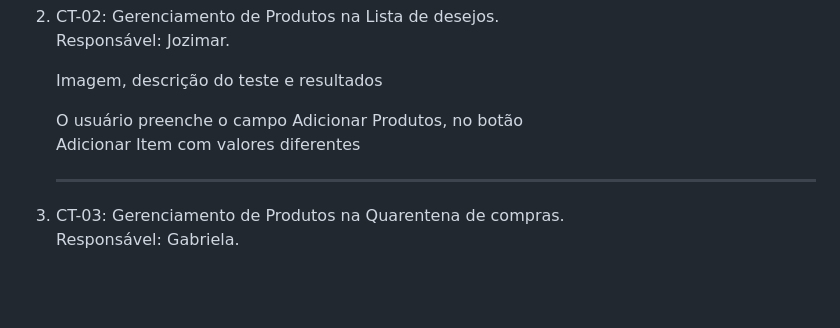
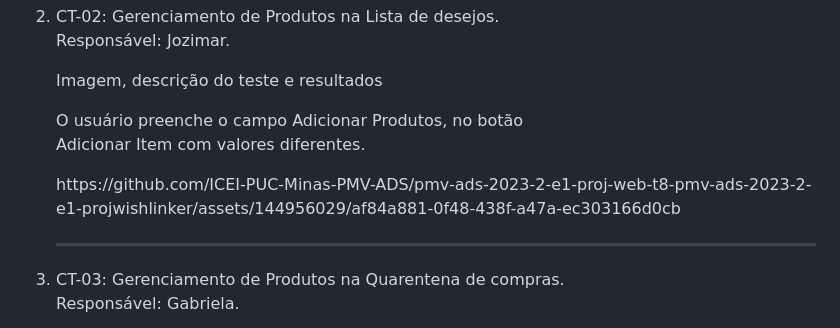
Before and after one commit to ICEI-PUC-Minas-PMV-ADS/pmv-ads-2023-2-e1-proj-web-t8-pmv-ads-2023-2-e1-projwishlinker, a Markdown page: documentos/08-Registro de Testes de Software.md, the part around the change. Rendered like a GitHub page; blank space fills up the shorter version.

Commit message:
Update 08-Registro de Testes de Software.md
Testando imagem

```diff
--- a/documentos/08-Registro de Testes de Software.md
+++ b/documentos/08-Registro de Testes de Software.md
@@ -20,8 +20,10 @@ Os testes funcionais realizados na aplicação web são descritos a seguir.
   <li> CT-02: Gerenciamento de Produtos na Lista de desejos.<br>
        Responsável: Jozimar.
        <p>Imagem, descrição do teste e resultados</p>
-       <p>O usuário preenche o campo Adicionar Produtos, no botão <br>
-       Adicionar Item com valores diferentes</p>
+       <p><i></i>O usuário preenche o campo Adicionar Produtos, no botão <br>
+       Adicionar Item com valores diferentes.</i></p>
+       https://github.com/ICEI-PUC-Minas-PMV-ADS/pmv-ads-2023-2-e1-proj-web-t8-pmv-ads-2023-2-e1-projwishlinker/assets/144956029/af84a881-0f48-438f-a47a-ec303166d0cb
+
   </li>
   <hr>
   <li> CT-03: Gerenciamento de Produtos na Quarentena de compras.<br>
```
